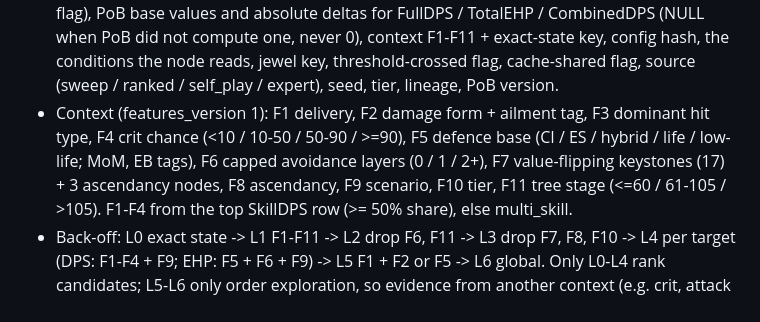
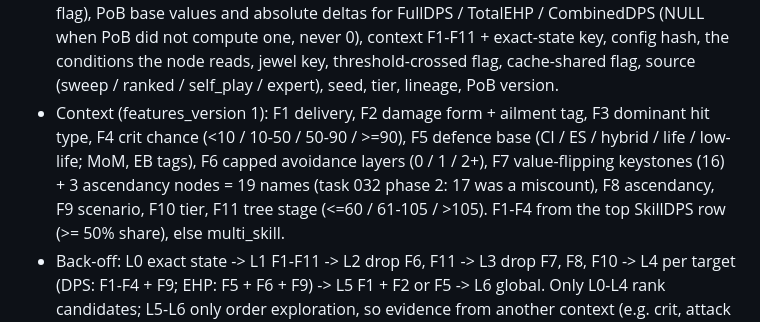
Before and after one commit to koskesh11/comparison-app, a Markdown page: docs/designs/learning-model.md, the part around the change. GitHub-like rendering.

Commit message:
docs: task 032 phase 2 done, F7 count fixed in the design doc
Co-Authored-By: Claude Opus 5.5 <noreply@anthropic.com>

```diff
--- a/docs/designs/learning-model.md
+++ b/docs/designs/learning-model.md
@@ -130,7 +130,7 @@ tasks/reports/032-eng-review.md (D1-D11), context definitions: tasks/reports/032
   source (sweep / ranked / self_play / expert), seed, tier, lineage, PoB version.
 - Context (features_version 1): F1 delivery, F2 damage form + ailment tag, F3 dominant hit type, F4 crit chance
   (<10 / 10-50 / 50-90 / >=90), F5 defence base (CI / ES / hybrid / life / low-life; MoM, EB tags), F6 capped avoidance
-  layers (0 / 1 / 2+), F7 value-flipping keystones (17) + 3 ascendancy nodes, F8 ascendancy, F9 scenario, F10 tier,
+  layers (0 / 1 / 2+), F7 value-flipping keystones (16) + 3 ascendancy nodes = 19 names (task 032 phase 2: 17 was a miscount), F8 ascendancy, F9 scenario, F10 tier,
   F11 tree stage (<=60 / 61-105 / >105). F1-F4 from the top SkillDPS row (>= 50% share), else multi_skill.
 - Back-off: L0 exact state -> L1 F1-F11 -> L2 drop F6, F11 -> L3 drop F7, F8, F10 -> L4 per target (DPS: F1-F4 + F9;
   EHP: F5 + F6 + F9) -> L5 F1 + F2 or F5 -> L6 global. Only L0-L4 rank candidates; L5-L6 only order exploration, so
```
